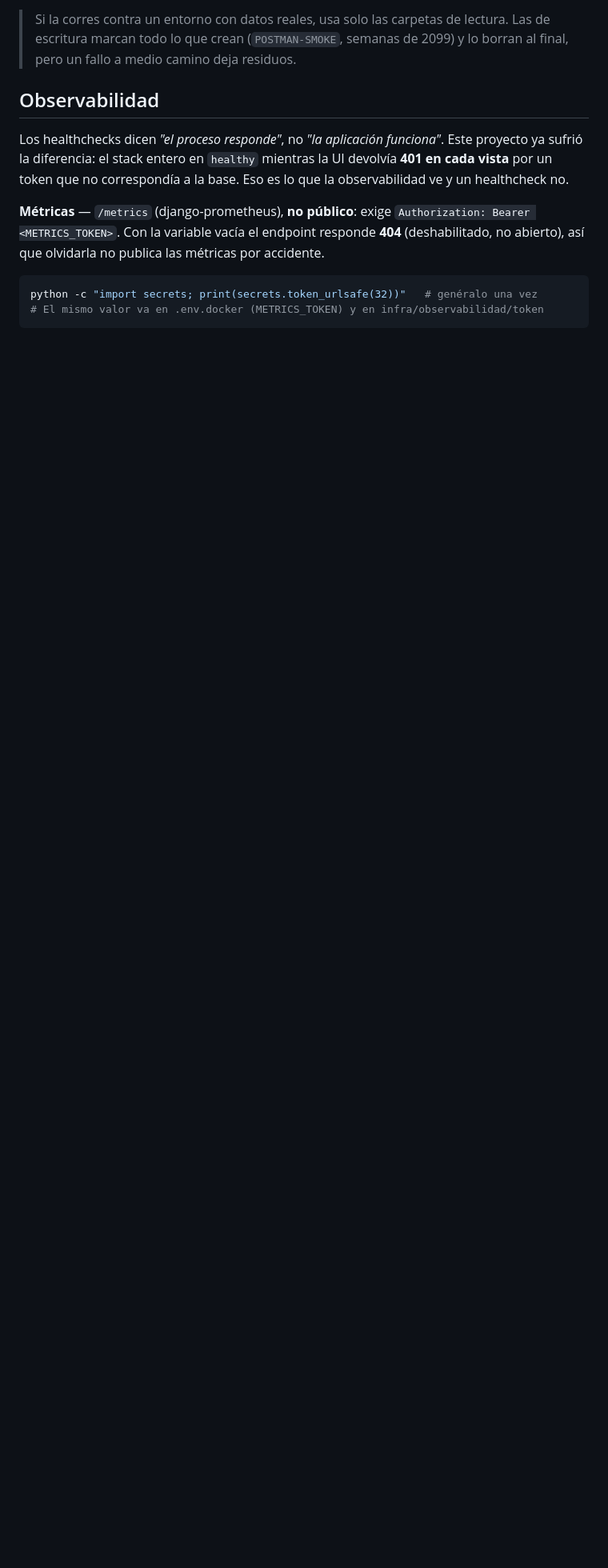
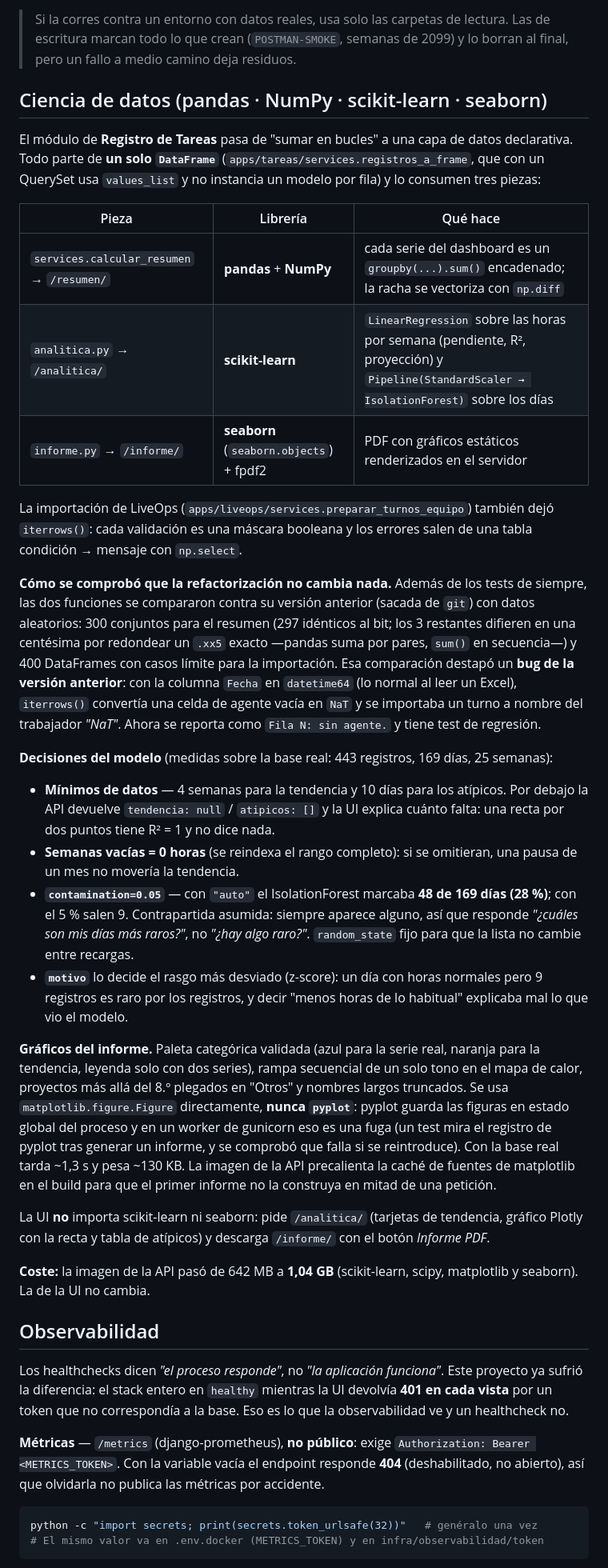
Before and after one commit to NicolasAndresCL/All_in_Django, a Markdown page: README.md, the part around one of its changes. Shown at 80% size. Rendered like a GitHub page; blank space fills up the shorter version.

Commit message:
docs: capa de ciencia de datos, endpoints nuevos y coste de la imagen
Seccion "Ciencia de datos" (decisiones medidas, verificacion diferencial,
bug de iterrows), filas de analitica/informe en la tabla de la API, stack,
recuento de tests (284) y correccion de un caracter de control (\x0b) que
rompia "scripts\verificar.ps1".

```diff
--- a/README.md
+++ b/README.md
@@ -464,6 +467,61 @@ locales, así que en la petición *Importar CSV* hay que volver a seleccionar
 > Si la corres contra un entorno con datos reales, usa solo las carpetas de lectura. Las de
 > escritura marcan todo lo que crean (`POSTMAN-SMOKE`, semanas de 2099) y lo borran al final,
 > pero un fallo a medio camino deja residuos.
+
+## Ciencia de datos (pandas · NumPy · scikit-learn · seaborn)
+
+El módulo de **Registro de Tareas** pasa de "sumar en bucles" a una capa de datos declarativa.
+Todo parte de **un solo `DataFrame`** (`apps/tareas/services.registros_a_frame`, que con un
+QuerySet usa `values_list` y no instancia un modelo por fila) y lo consumen tres piezas:
+
+| Pieza | Librería | Qué hace |
+|---|---|---|
+| `services.calcular_resumen` → `/resumen/` | **pandas** + **NumPy** | cada serie del dashboard es un `groupby(...).sum()` encadenado; la racha se vectoriza con `np.diff` |
+| `analitica.py` → `/analitica/` | **scikit-learn** | `LinearRegression` sobre las horas por semana (pendiente, R², proyección) y `Pipeline(StandardScaler → IsolationForest)` sobre los días |
+| `informe.py` → `/informe/` | **seaborn** (`seaborn.objects`) + fpdf2 | PDF con gráficos estáticos renderizados en el servidor |
+
+La importación de LiveOps (`apps/liveops/services.preparar_turnos_equipo`) también dejó
+`iterrows()`: cada validación es una máscara booleana y los errores salen de una tabla
+condición → mensaje con `np.select`.
+
+**Cómo se comprobó que la refactorización no cambia nada.** Además de los tests de siempre,
+las dos funciones se compararon contra su versión anterior (sacada de `git`) con datos
+aleatorios: 300 conjuntos para el resumen (297 idénticos al bit; los 3 restantes difieren en
+una centésima por redondear un `.xx5` exacto —pandas suma por pares, `sum()` en secuencia—) y
+400 DataFrames con casos límite para la importación. Esa comparación destapó un **bug de la
+versión anterior**: con la columna `Fecha` en `datetime64` (lo normal al leer un Excel),
+`iterrows()` convertía una celda de agente vacía en `NaT` y se importaba un turno a nombre del
+trabajador *"NaT"*. Ahora se reporta como `Fila N: sin agente.` y tiene test de regresión.
+
+**Decisiones del modelo** (medidas sobre la base real: 443 registros, 169 días, 25 semanas):
+
+- **Mínimos de datos** — 4 semanas para la tendencia y 10 días para los atípicos. Por debajo
+  la API devuelve `tendencia: null` / `atipicos: []` y la UI explica cuánto falta: una recta
+  por dos puntos tiene R² = 1 y no dice nada.
+- **Semanas vacías = 0 horas** (se reindexa el rango completo): si se omitieran, una pausa de
+  un mes no movería la tendencia.
+- **`contamination=0.05`** — con `"auto"` el IsolationForest marcaba **48 de 169 días (28 %)**;
+  con el 5 % salen 9. Contrapartida asumida: siempre aparece alguno, así que responde *"¿cuáles
+  son mis días más raros?"*, no *"¿hay algo raro?"*. `random_state` fijo para que la lista no
+  cambie entre recargas.
+- **`motivo`** lo decide el rasgo más desviado (z-score): un día con horas normales pero 9
+  registros es raro por los registros, y decir "menos horas de lo habitual" explicaba mal lo
+  que vio el modelo.
+
+**Gráficos del informe.** Paleta categórica validada (azul para la serie real, naranja para la
+tendencia, leyenda solo con dos series), rampa secuencial de un solo tono en el mapa de calor,
+proyectos más allá del 8.º plegados en "Otros" y nombres largos truncados. Se usa
+`matplotlib.figure.Figure` directamente, **nunca `pyplot`**: pyplot guarda las figuras en
+estado global del proceso y en un worker de gunicorn eso es una fuga (un test mira el registro
+de pyplot tras generar un informe, y se comprobó que falla si se reintroduce). Con la base real
+tarda ~1,3 s y pesa ~130 KB. La imagen de la API precalienta la caché de fuentes de matplotlib
+en el build para que el primer informe no la construya en mitad de una petición.
+
+La UI **no** importa scikit-learn ni seaborn: pide `/analitica/` (tarjetas de tendencia, gráfico
+Plotly con la recta y tabla de atípicos) y descarga `/informe/` con el botón *Informe PDF*.
+
+**Coste:** la imagen de la API pasó de 642 MB a **1,04 GB** (scikit-learn, scipy, matplotlib y
+seaborn). La de la UI no cambia.
 
 ## Observabilidad
 
```
Also changed, not shown: other parts of README.md (+9 -4 lines).
